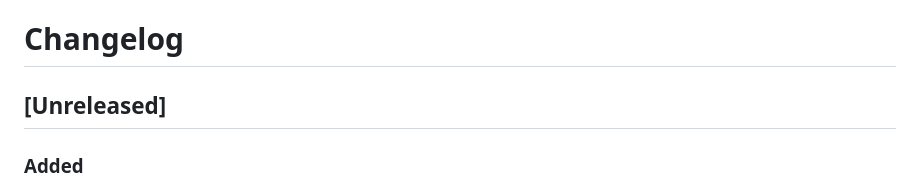
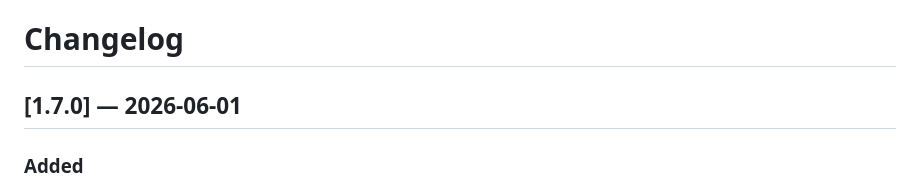
Before and after one commit to soonsoon2/lun, a Markdown page: CHANGELOG.md, the part around the change. Drawn GitHub-style.

Commit message:
docs: mark 1.7.0 in changelog

```diff
--- a/CHANGELOG.md
+++ b/CHANGELOG.md
@@ -1,6 +1,6 @@
 # Changelog
 
-## [Unreleased]
+## [1.7.0] — 2026-06-01
 
 ### Added
 - **Unified workspace** (`config.workDir`, default `~/Documents/lun-workspace`).
```
